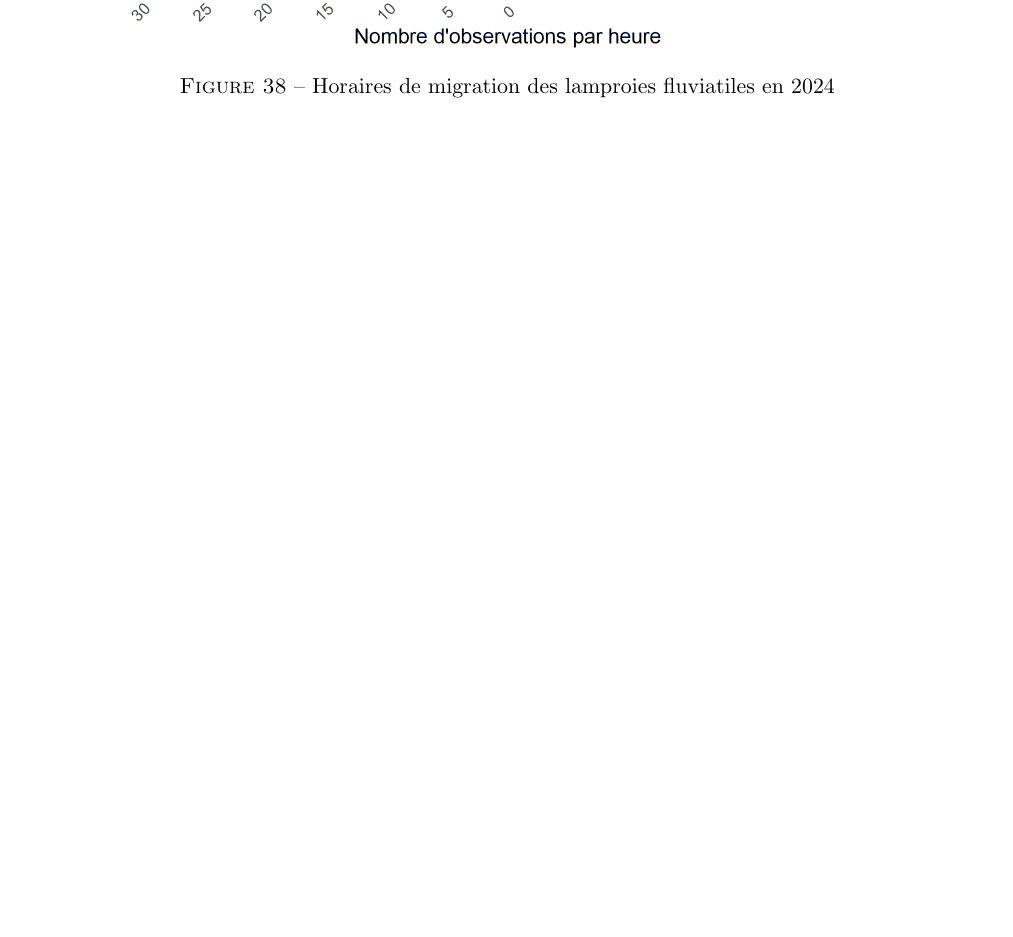
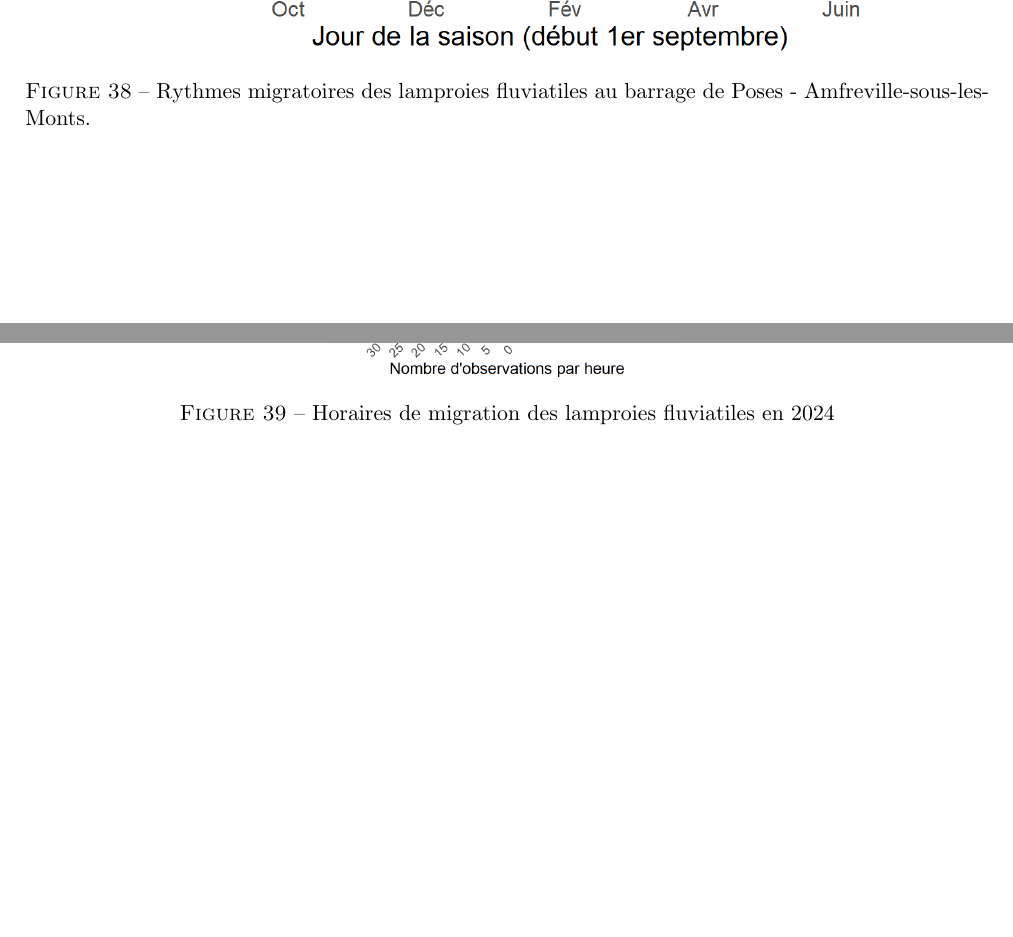
Before and after one commit to SebastienGrall/Rapport_migration_Seine, a LaTeX paper (rapport_migration_Seine.tex): part of page 37 of 46 before the commit and two parts of pages 37 and 38 of 47 after it, the two joined at a grey line, cut at the place of the change, the shorter picture padded with empty space. Compiled offline with pdfLaTeX.

Commit message:
plot LPF ok

```diff
--- a/rapport_migration_Seine.tex
+++ b/rapport_migration_Seine.tex
@@ -821,16 +821,16 @@ La migration de dévalaison est déclenchée par une augmentation des débits, l
 \label{plot_historique_lpf}
 \end{figure}
 
-% \begin{figure}[htpb]
-% \centering
-% \includegraphics[width=0.8\textwidth]{p_seasonal_lpf}
-% \caption{Rythmes migratoires des lamproies fluviatiles au barrage de Poses - Amfreville-sous-les-Monts.}
-% \label{p_seasonal_lpf}
-% \end{figure}
+\begin{figure}[htpb]
+\centering
+\includegraphics[width=0.8\textwidth]{plot_ridgeline_lpf}
+\caption{Rythmes migratoires des lamproies fluviatiles au barrage de Poses - Amfreville-sous-les-Monts.}
+\label{plot_ridgeline_lpf}
+\end{figure}
 
 \begin{figure}[htpb]
 \centering
-\includegraphics[width=\textwidth]{p_horaires_lpf}
+\includegraphics[width=\textwidth,height=0.3\textheight,keepaspectratio]{p_horaires_lpf}
 \caption{Horaires de migration des lamproies fluviatiles en 2024}
 \label{p_horaires_lpf}
 \end{figure}
```
Also changed, not shown: rapport_migration_Seine-concordance.tex (+1 -1 lines), figure/chunk_alose-1.pdf, figure/chunk_ang_montaison_rampe-1.pdf, image/p_horaires_agg.png, image/p_horaires_agj.png, image/p_horaires_ala.png, image/p_horaires_lpf.png, image/plot_ridgeline_ala.png, image/plot_ridgeline_lpf.png (added), rapport_migration_Seine.tex (6 more changed lines), 2 other files.
